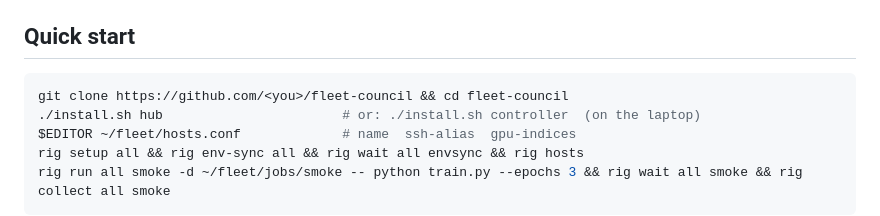
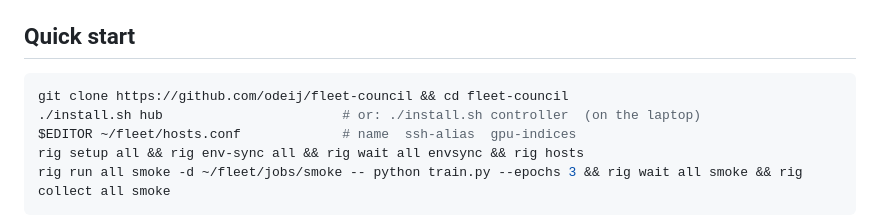
Before and after one commit to odeij/fleet-council, a Markdown page: README.md, the part around the change. GitHub-like rendering.

Commit message:
docs: real clone URL
Co-Authored-By: Claude Opus 5.5 <noreply@anthropic.com>

````diff
--- a/README.md
+++ b/README.md
@@ -71,7 +71,7 @@ These come from the fleet's own logs (`rig learn`), written up in [LESSONS.md](f
 ## Quick start
 
 ```bash
-git clone https://github.com/<you>/fleet-council && cd fleet-council
+git clone https://github.com/odeij/fleet-council && cd fleet-council
 ./install.sh hub                       # or: ./install.sh controller  (on the laptop)
 $EDITOR ~/fleet/hosts.conf             # name  ssh-alias  gpu-indices
 rig setup all && rig env-sync all && rig wait all envsync && rig hosts
````
Also changed, not shown: docs/SETUP.md (+1 -1 lines).
